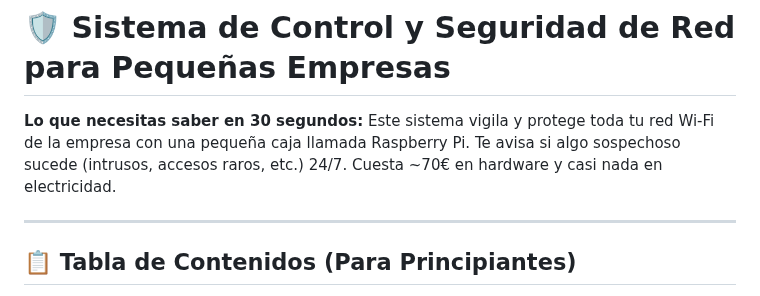
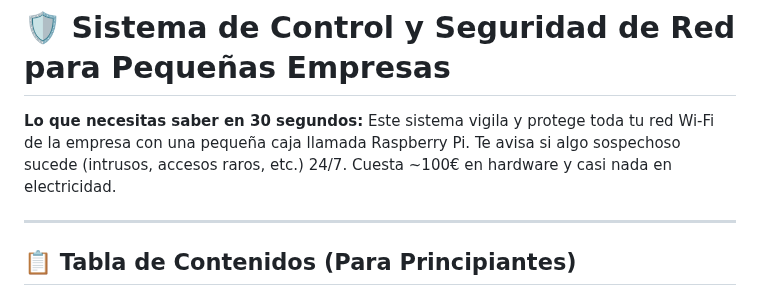
Before and after one commit to aanderdc/TFG_deCastro-Ander, a Markdown page: README_SIMPLE.md, the part around the change. Rendered like a GitHub page.

Commit message:
Update hardware cost in README_SIMPLE.md

```diff
--- a/README_SIMPLE.md
+++ b/README_SIMPLE.md
@@ -1,7 +1,7 @@
 # 🛡️ Sistema de Control y Seguridad de Red para Pequeñas Empresas
 
 **Lo que necesitas saber en 30 segundos:**
-Este sistema vigila y protege toda tu red Wi-Fi de la empresa con una pequeña caja llamada Raspberry Pi. Te avisa si algo sospechoso sucede (intrusos, accesos raros, etc.) 24/7. Cuesta ~70€ en hardware y casi nada en electricidad.
+Este sistema vigila y protege toda tu red Wi-Fi de la empresa con una pequeña caja llamada Raspberry Pi. Te avisa si algo sospechoso sucede (intrusos, accesos raros, etc.) 24/7. Cuesta ~100€ en hardware y casi nada en electricidad.
 
 ---
 
```
